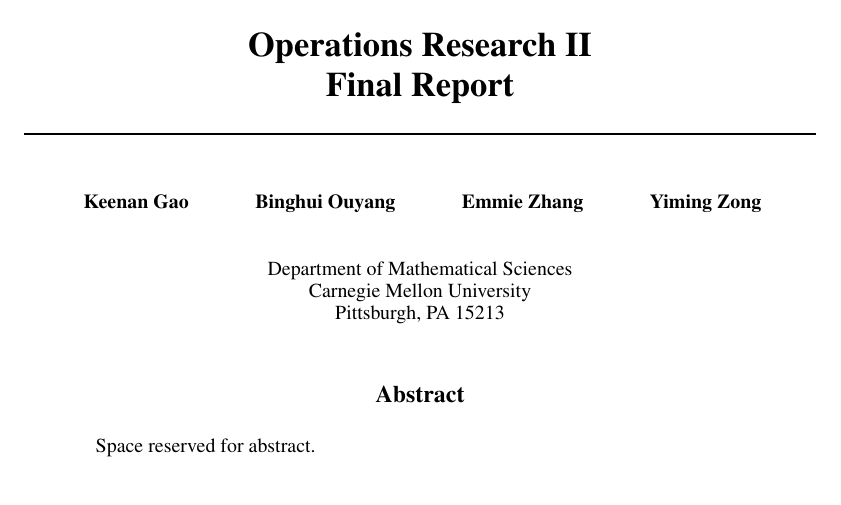
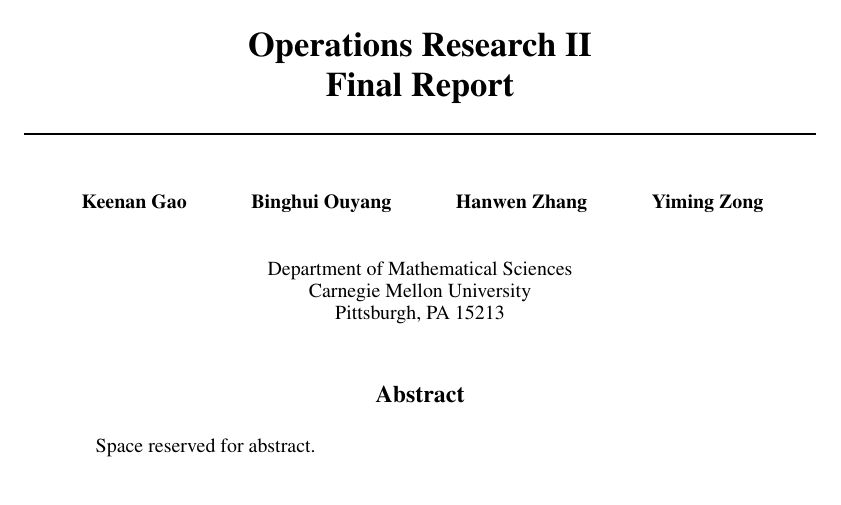
Before and after one commit to ymzong/OpResearchF14, a LaTeX paper (Final Report.tex): part of page 1 of 2, cut so that both start at the same text. Compiled offline with pdfLaTeX.

Commit message:
Name change.

```diff
--- a/Final Report.tex
+++ b/Final Report.tex
@@ -29,7 +29,7 @@
 \And
 Binghui Ouyang \\
 \And
-Emmie Zhang \\
+Hanwen Zhang \\
 \And
 Yiming Zong\\ \\
 \and Department of Mathematical Sciences \\ Carnegie Mellon University \\ Pittsburgh, PA 15213
```
Also changed, not shown: Final Report.pdf.
